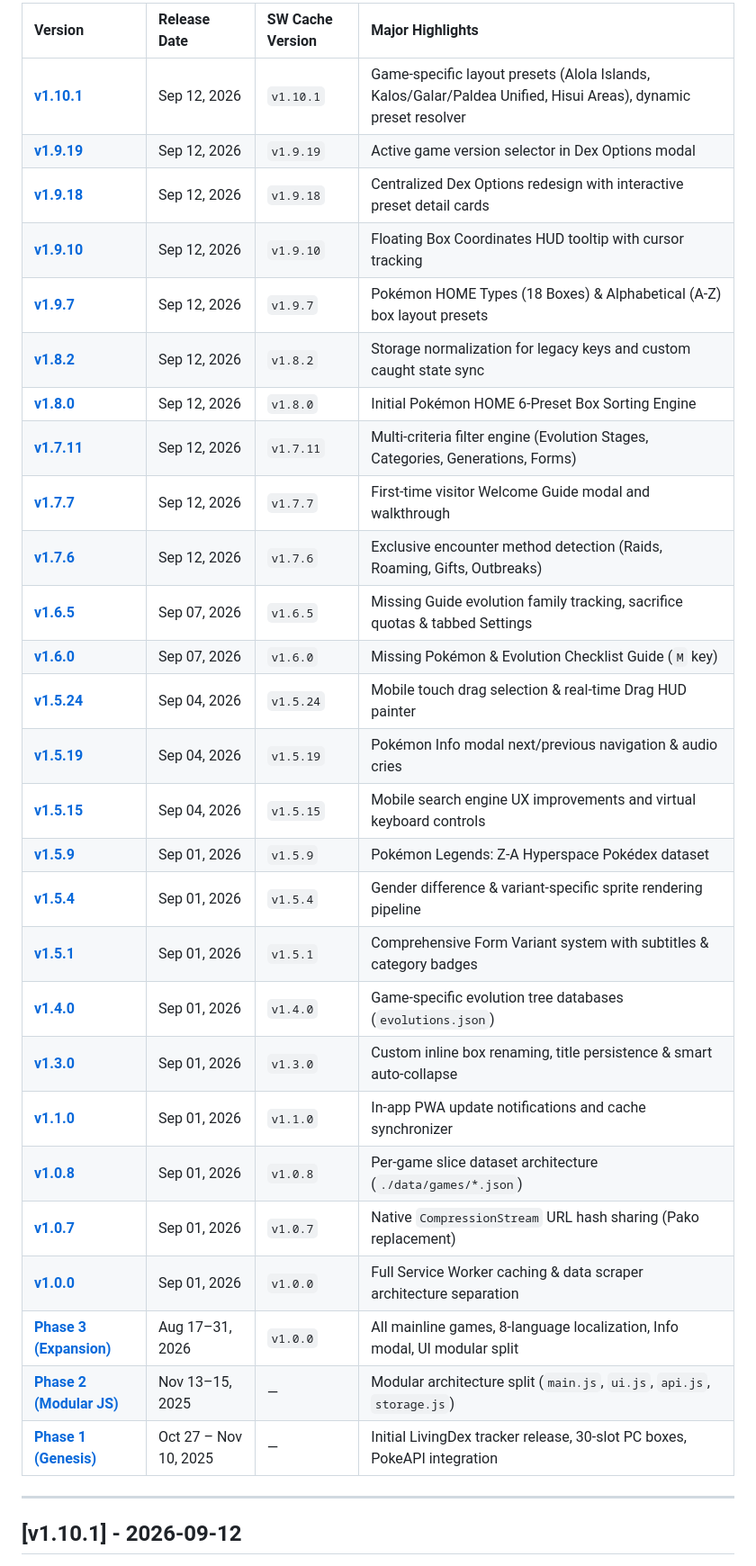
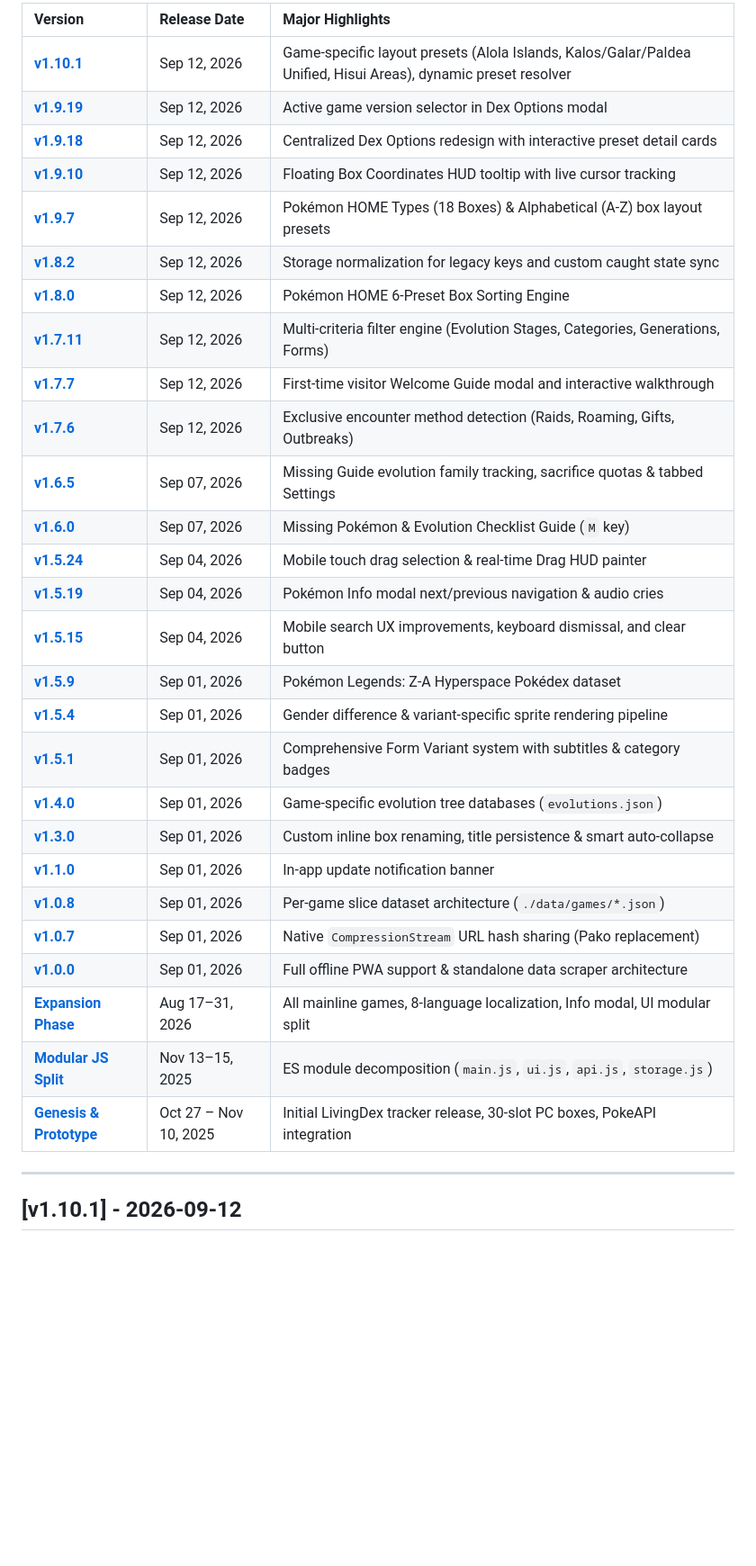
Before and after one commit to PimBARF/LivingDex, a Markdown page: CHANGELOG.md, the part around one of its changes. Shown at 90% size. Rendered like a GitHub page; blank space fills up the shorter version.

Commit message:
feat: update CHANGELOG.md for improved clarity and organization

```diff
--- a/CHANGELOG.md
+++ b/CHANGELOG.md
@@ -10,33 +8,33 @@ The project adheres to semantic versioning patterns and tracks client-side servi
 
-| Version                                                                           | Release Date          | SW Cache Version | Major Highlights                                                                                               |
-| :-------------------------------------------------------------------------------- | :-------------------- | :--------------- | :------------------------------------------------------------------------------------------------------------- |
-| **[v1.10.1](#v1101---2026-09-12)**                                                | Sep 12, 2026          | `v1.10.1`        | Game-specific layout presets (Alola Islands, Kalos/Galar/Paldea Unified, Hisui Areas), dynamic preset resolver |
-| **[v1.9.19](#v1919---2026-09-12)**                                                | Sep 12, 2026          | `v1.9.19`        | Active game version selector in Dex Options modal                                                              |
-| **[v1.9.18](#v1918---2026-09-12)**                                                | Sep 12, 2026          | `v1.9.18`        | Centralized Dex Options redesign with interactive preset detail cards                                          |
-| **[v1.9.10](#v1910---2026-09-12)**                                                | Sep 12, 2026          | `v1.9.10`        | Floating Box Coordinates HUD tooltip with cursor tracking                                                      |
-| **[v1.9.7](#v197---2026-09-12)**                                                  | Sep 12, 2026          | `v1.9.7`         | Pokémon HOME Types (18 Boxes) & Alphabetical (A-Z) box layout presets                                          |
-| **[v1.8.2](#v182---2026-09-12)**                                                  | Sep 12, 2026          | `v1.8.2`         | Storage normalization for legacy keys and custom caught state sync                                             |
-| **[v1.8.0](#v180---2026-09-12)**                                                  | Sep 12, 2026          | `v1.8.0`         | Initial Pokémon HOME 6-Preset Box Sorting Engine                                                               |
-| **[v1.7.11](#v1711---2026-09-12)**                                                | Sep 12, 2026          | `v1.7.11`        | Multi-criteria filter engine (Evolution Stages, Categories, Generations, Forms)                                |
-| **[v1.7.7](#v177---2026-09-12)**                                                  | Sep 12, 2026          | `v1.7.7`         | First-time visitor Welcome Guide modal and walkthrough                                                         |
-| **[v1.7.6](#v176---2026-09-12)**                                                  | Sep 12, 2026          | `v1.7.6`         | Exclusive encounter method detection (Raids, Roaming, Gifts, Outbreaks)                                        |
-| **[v1.6.5](#v165---2026-09-07)**                                                  | Sep 07, 2026          | `v1.6.5`         | Missing Guide evolution family tracking, sacrifice quotas & tabbed Settings                                    |
-| **[v1.6.0](#v160---2026-09-07)**                                                  | Sep 07, 2026          | `v1.6.0`         | Missing Pokémon & Evolution Checklist Guide (`M` key)                                                          |
-| **[v1.5.24](#v1524---2026-09-04)**                                                | Sep 04, 2026          | `v1.5.24`        | Mobile touch drag selection & real-time Drag HUD painter                                                       |
-| **[v1.5.19](#v1519---2026-09-04)**                                                | Sep 04, 2026          | `v1.5.19`        | Pokémon Info modal next/previous navigation & audio cries                                                      |
-| **[v1.5.15](#v1515---2026-09-04)**                                                | Sep 04, 2026          | `v1.5.15`        | Mobile search engine UX improvements and virtual keyboard controls                                             |
-| **[v1.5.9](#v159---2026-09-01)**                                                  | Sep 01, 2026          | `v1.5.9`         | Pokémon Legends: Z-A Hyperspace Pokédex dataset                                                                |
-| **[v1.5.4](#v154---2026-09-01)**                                                  | Sep 01, 2026          | `v1.5.4`         | Gender difference & variant-specific sprite rendering pipeline                                                 |
-| **[v1.5.1](#v151---2026-09-01)**                                                  | Sep 01, 2026          | `v1.5.1`         | Comprehensive Form Variant system with subtitles & category badges                                             |
-| **[v1.4.0](#v140---2026-09-01)**                                                  | Sep 01, 2026          | `v1.4.0`         | Game-specific evolution tree databases (`evolutions.json`)                                                     |
-| **[v1.3.0](#v130---2026-09-01)**                                                  | Sep 01, 2026          | `v1.3.0`         | Custom inline box renaming, title persistence & smart auto-collapse                                            |
-| **[v1.1.0](#v110---2026-09-01)**                                                  | Sep 01, 2026          | `v1.1.0`         | In-app PWA update notifications and cache synchronizer                                                         |
-| **[v1.0.8](#v108---2026-09-01)**                                                  | Sep 01, 2026          | `v1.0.8`         | Per-game slice dataset architecture (`./data/games/*.json`)                                                    |
-| **[v1.0.7](#v107---2026-09-01)**                                                  | Sep 01, 2026          | `v1.0.7`         | Native `CompressionStream` URL hash sharing (Pako replacement)                                                 |
-| **[v1.0.0](#v100---2026-09-01)**                                                  | Sep 01, 2026          | `v1.0.0`         | Full Service Worker caching & data scraper architecture separation                                             |
-| **[Phase 3 (Expansion)](#phase-3-multi-game-expansion--localization---aug-2026)** | Aug 17–31, 2026       | `v1.0.0`         | All mainline games, 8-language localization, Info modal, UI modular split                                      |
-| **[Phase 2 (Modular JS)](#phase-2-the-first-modular-js-split---nov-2025)**        | Nov 13–15, 2025       | —                | Modular architecture split (`main.js`, `ui.js`, `api.js`, `storage.js`)                                        |
-| **[Phase 1 (Genesis)](#phase-1-project-genesis--prototype---oct-2025)**           | Oct 27 – Nov 10, 2025 | —                | Initial LivingDex tracker release, 30-slot PC boxes, PokeAPI integration                                       |
+| Version                                                               | Release Date          | Major Highlights                                                                                               |
+| :-------------------------------------------------------------------- | :-------------------- | :------------------------------------------------------------------------------------------------------------- |
+| **[v1.10.1](#v1101---2026-09-12)**                                    | Sep 12, 2026          | Game-specific layout presets (Alola Islands, Kalos/Galar/Paldea Unified, Hisui Areas), dynamic preset resolver |
+| **[v1.9.19](#v1919---2026-09-12)**                                    | Sep 12, 2026          | Active game version selector in Dex Options modal                                                              |
+| **[v1.9.18](#v1918---2026-09-12)**                                    | Sep 12, 2026          | Centralized Dex Options redesign with interactive preset detail cards                                          |
+| **[v1.9.10](#v1910---2026-09-12)**                                    | Sep 12, 2026          | Floating Box Coordinates HUD tooltip with live cursor tracking                                                 |
+| **[v1.9.7](#v197---2026-09-12)**                                      | Sep 12, 2026          | Pokémon HOME Types (18 Boxes) & Alphabetical (A-Z) box layout presets                                          |
+| **[v1.8.2](#v182---2026-09-12)**                                      | Sep 12, 2026          | Storage normalization for legacy keys and custom caught state sync                                             |
+| **[v1.8.0](#v180---2026-09-12)**                                      | Sep 12, 2026          | Pokémon HOME 6-Preset Box Sorting Engine                                                                       |
+| **[v1.7.11](#v1711---2026-09-12)**                                    | Sep 12, 2026          | Multi-criteria filter engine (Evolution Stages, Categories, Generations, Forms)                                |
+| **[v1.7.7](#v177---2026-09-12)**                                      | Sep 12, 2026          | First-time visitor Welcome Guide modal and interactive walkthrough                                             |
+| **[v1.7.6](#v176---2026-09-12)**                                      | Sep 12, 2026          | Exclusive encounter method detection (Raids, Roaming, Gifts, Outbreaks)                                        |
+| **[v1.6.5](#v165---2026-09-07)**                                      | Sep 07, 2026          | Missing Guide evolution family tracking, sacrifice quotas & tabbed Settings                                    |
+| **[v1.6.0](#v160---2026-09-07)**                                      | Sep 07, 2026          | Missing Pokémon & Evolution Checklist Guide (`M` key)                                                          |
+| **[v1.5.24](#v1524---2026-09-04)**                                    | Sep 04, 2026          | Mobile touch drag selection & real-time Drag HUD painter                                                       |
+| **[v1.5.19](#v1519---2026-09-04)**                                    | Sep 04, 2026          | Pokémon Info modal next/previous navigation & audio cries                                                      |
+| **[v1.5.15](#v1515---2026-09-04)**                                    | Sep 04, 2026          | Mobile search UX improvements, keyboard dismissal, and clear button                                            |
+| **[v1.5.9](#v159---2026-09-01)**                                      | Sep 01, 2026          | Pokémon Legends: Z-A Hyperspace Pokédex dataset                                                                |
+| **[v1.5.4](#v154---2026-09-01)**                                      | Sep 01, 2026          | Gender difference & variant-specific sprite rendering pipeline                                                 |
+| **[v1.5.1](#v151---2026-09-01)**                                      | Sep 01, 2026          | Comprehensive Form Variant system with subtitles & category badges                                             |
+| **[v1.4.0](#v140---2026-09-01)**                                      | Sep 01, 2026          | Game-specific evolution tree databases (`evolutions.json`)                                                     |
+| **[v1.3.0](#v130---2026-09-01)**                                      | Sep 01, 2026          | Custom inline box renaming, title persistence & smart auto-collapse                                            |
+| **[v1.1.0](#v110---2026-09-01)**                                      | Sep 01, 2026          | In-app update notification banner                                                                              |
+| **[v1.0.8](#v108---2026-09-01)**                                      | Sep 01, 2026          | Per-game slice dataset architecture (`./data/games/*.json`)                                                    |
+| **[v1.0.7](#v107---2026-09-01)**                                      | Sep 01, 2026          | Native `CompressionStream` URL hash sharing (Pako replacement)                                                 |
+| **[v1.0.0](#v100---2026-09-01)**                                      | Sep 01, 2026          | Full offline PWA support & standalone data scraper architecture                                                |
+| **[Expansion Phase](#multi-game-expansion--localization---aug-2026)** | Aug 17–31, 2026       | All mainline games, 8-language localization, Info modal, UI modular split                                      |
+| **[Modular JS Split](#modular-js-split---nov-2025)**                  | Nov 13–15, 2025       | ES module decomposition (`main.js`, `ui.js`, `api.js`, `storage.js`)                                           |
+| **[Genesis & Prototype](#initial-release---oct-2025)**                | Oct 27 – Nov 10, 2025 | Initial LivingDex tracker release, 30-slot PC boxes, PokeAPI integration                                       |
 
 ---
 
```
Also changed, not shown: other parts of CHANGELOG.md (+20 -113 lines).
